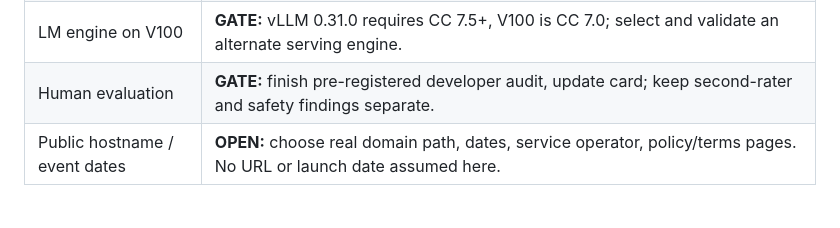
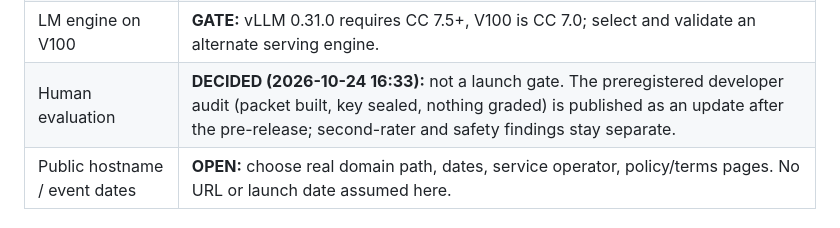
Before and after one commit to MirrorEthic/cat-4b-max-ultra, a Markdown page: docs/LAUNCH_PLAN.md, the part around the change. GitHub-like rendering.

```diff
--- a/docs/LAUNCH_PLAN.md
+++ b/docs/LAUNCH_PLAN.md
@@ -64,7 +64,7 @@ Everything below is Garret's plan as written.
 | CPU | **DECIDED:** retain E5-2690 v4 initially; E5-2696 v4 is contingency, not launch requirement. |
 | Image backend | **GATE:** compare Klein 4B and Z-Image-Turbo on V100, including editing, text fidelity and sustained throughput. |
 | LM engine on V100 | **GATE:** vLLM 0.31.0 requires CC 7.5+, V100 is CC 7.0; select and validate an alternate serving engine. |
-| Human evaluation | **GATE:** finish pre-registered developer audit, update card; keep second-rater and safety findings separate. |
+| Human evaluation | **DECIDED (2026-10-24 16:33):** not a launch gate. The preregistered developer audit (packet built, key sealed, nothing graded) is published as an update after the pre-release; second-rater and safety findings stay separate. |
 | Public hostname / event dates | **OPEN:** choose real domain path, dates, service operator, policy/terms pages. No URL or launch date assumed here. |
 
 # 3. Brand architecture and audience
```
Also changed, not shown: MODEL_CARD.md (+2 -1 lines).
